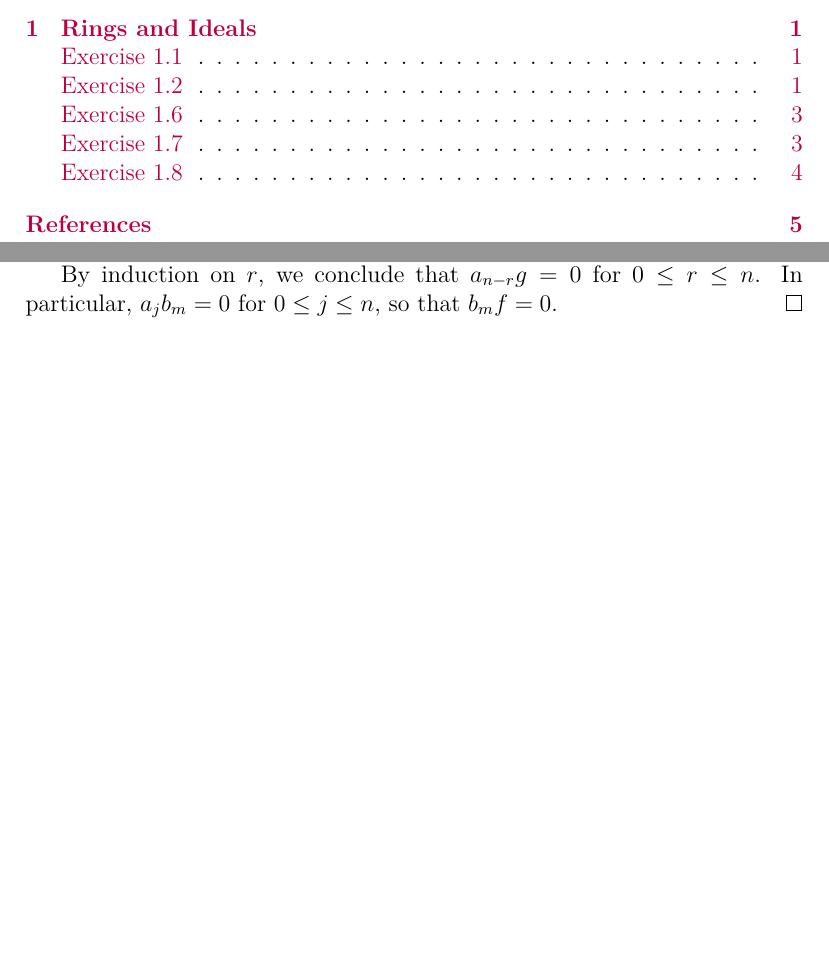
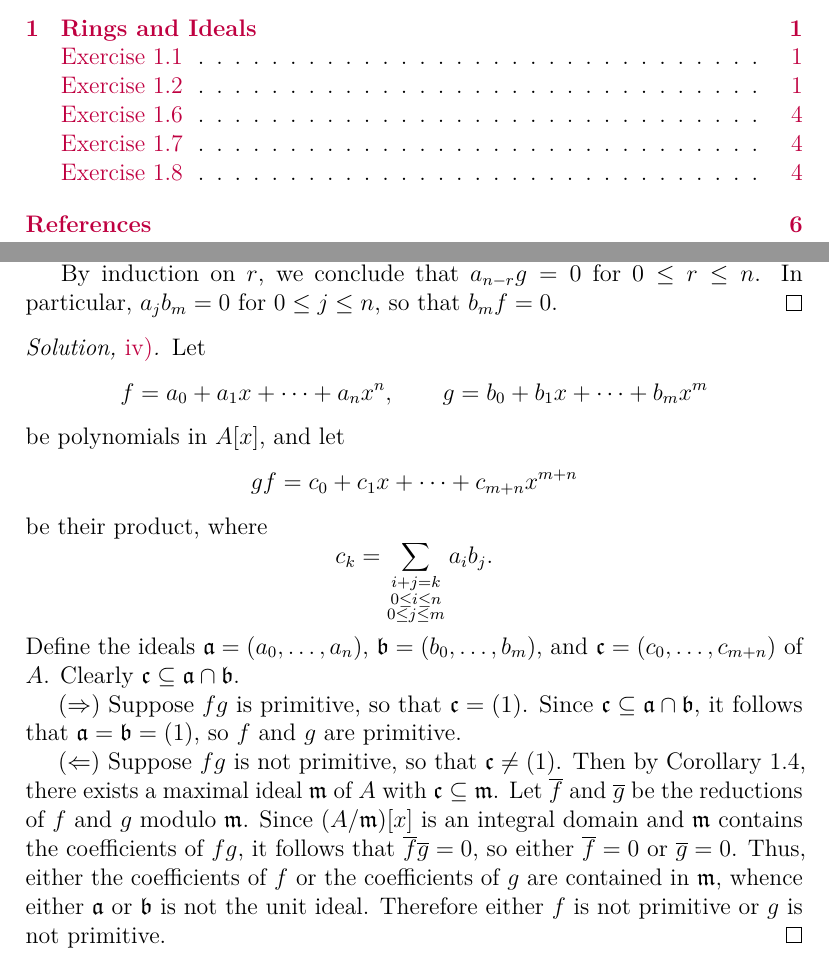
Before and after one commit to artemmavrin/atiyah-macdonald, a LaTeX document (solutions.tex, which reads chapters/01/exercises/02.tex): two parts of pages 1 and 4 of 6 before the commit and two parts of pages 1 and 4 of 7 after it, joined at a grey line, cut so that both start at the same text, the shorter picture padded with empty space. Compiled offline with pdfLaTeX.

Commit message:
added 1.2.iv solution

```diff
--- a/chapters/01/exercises/02.tex
+++ b/chapters/01/exercises/02.tex
@@ -89,3 +89,34 @@ Again we have \((a_{n-r-1} g) f = 0\), whence \(a_{n-r-1} g = 0\) by the minimal
 By induction on \(r\), we conclude that \(a_{n-r} g = 0\) for \(0 \leq r \leq n\).
 In particular, \(a_j b_m = 0\) for \(0\leq j \leq n\), so that \(b_m f = 0\).
 \end{partsolution}
+
+\begin{partsolution}{1}{2}{iv}
+Let
+\begin{equation*}
+f = a_0 + a_1 x + \cdots + a_n x^n,
+\qquad
+g = b_0 + b_1 x + \cdots + b_m x^m
+\end{equation*}
+be polynomials in \(A[x]\), and let
+\begin{equation*}
+g f = c_0 + c_1 x + \cdots + c_{m+n} x^{m+n}
+\end{equation*}
+be their product, where
+\begin{equation*}
+c_k = \sum_{\substack{i+j=k \\ 0\leq i\leq n\\0\leq j\leq m}} a_i b_j.
+\end{equation*}
+Define the ideals \(\mathfrak a = (a_0,\ldots,a_n)\), \(\mathfrak b = (b_0,\ldots,b_m)\), and \(\mathfrak c = (c_0,\ldots,c_{m+n})\) of \(A\).
+Clearly \(\mathfrak c \subseteq \mathfrak a \cap \mathfrak b\).
+
+(\(\Rightarrow\))
+Suppose \(f g\) is primitive, so that \(\mathfrak c = (1)\).
+Since \(\mathfrak c \subseteq \mathfrak a \cap \mathfrak b\), it follows that \(\mathfrak a = \mathfrak b = (1)\), so \(f\) and \(g\) are primitive.
+
+(\(\Leftarrow\))
+Suppose \(f g\) is not primitive, so that \(\mathfrak c \neq (1)\).
+Then by Corollary~1.4, there exists a maximal ideal \(\mathfrak m\) of \(A\) with \(\mathfrak c \subseteq \mathfrak m\).
+Let \(\overline f\) and \(\overline g\) be the reductions of \(f\) and \(g\) modulo \(\mathfrak m\).
+Since \((A/\mathfrak m)[x]\) is an integral domain and \(\mathfrak m\) contains the coefficients of \(f g\), it follows that \(\overline f \overline g = 0\), so either \(\overline f = 0\) or \(\overline g = 0\).
+Thus, either the coefficients of \(f\) or the coefficients of \(g\) are contained in \(\mathfrak m\), whence either \(\mathfrak a\) or \(\mathfrak b\) is not the unit ideal.
+Therefore either \(f\) is not primitive or \(g\) is not primitive.
+\end{partsolution}
```
Also changed, not shown: chapters/01/exercises/02.tex (2 more changed lines).
